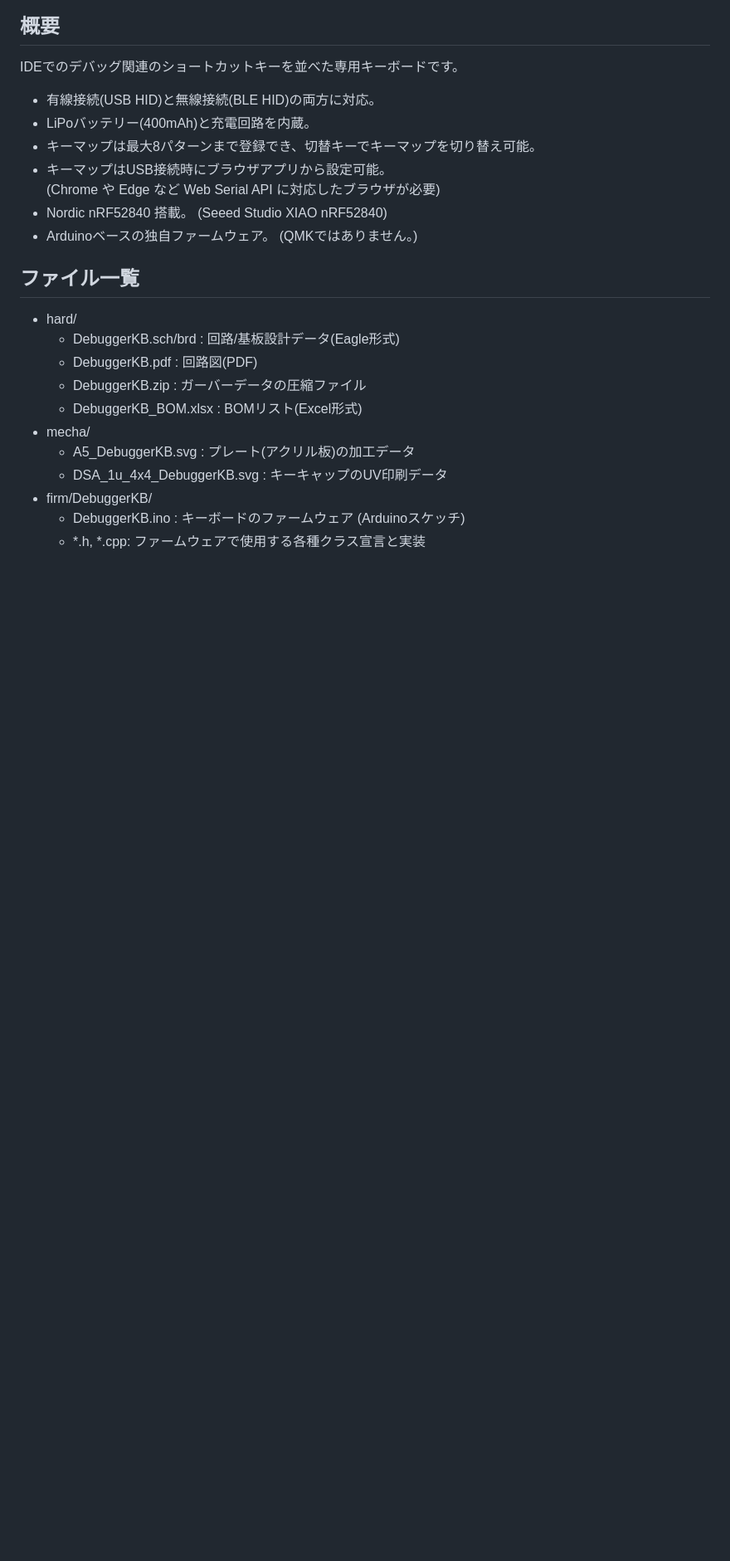
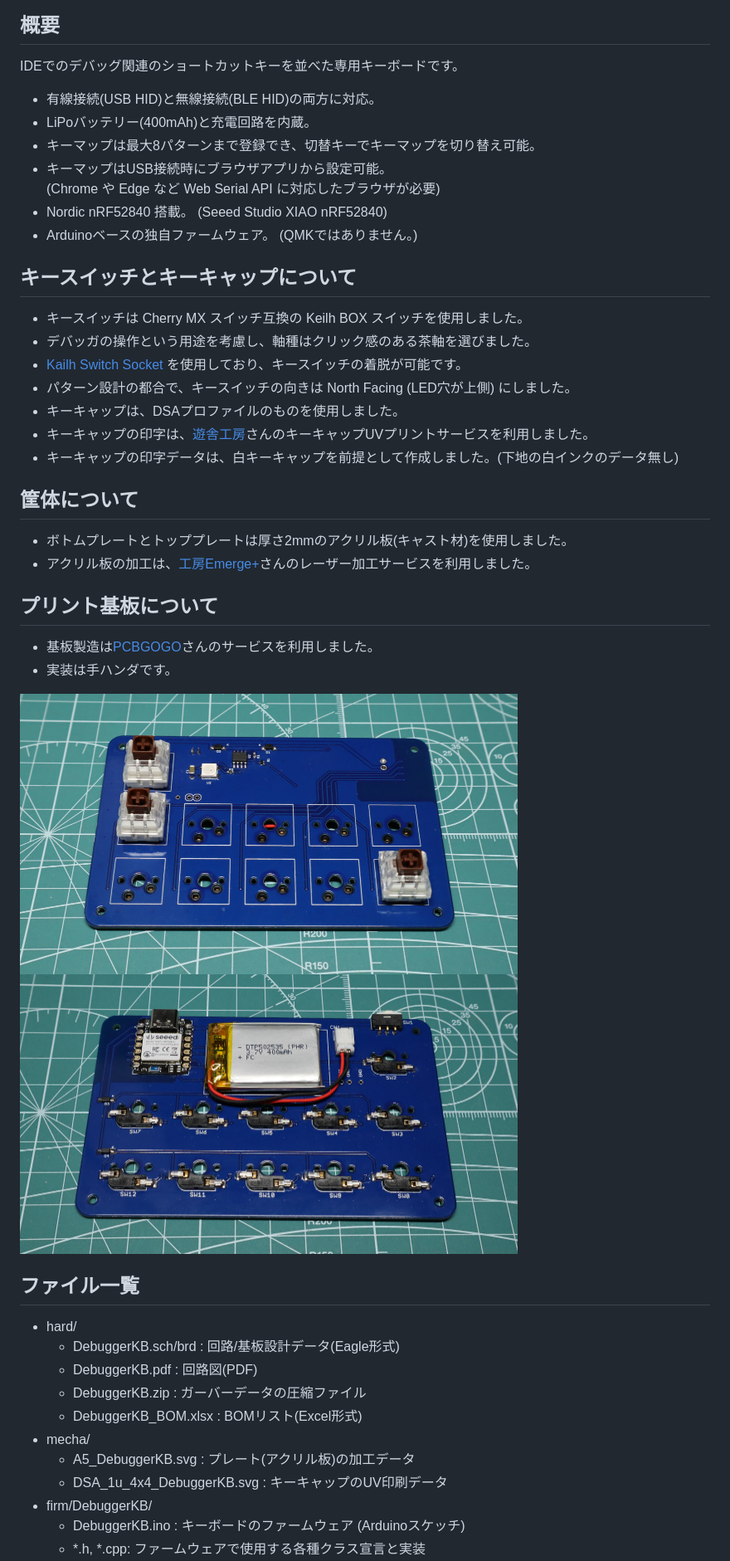
Before and after one commit to lipoyang/DebuggerKB, a Markdown page: README.md, the part around the change. Shown: that part at 83% size. Drawn GitHub-style; pictures changed too: img/bottom.jpg (added), img/top.jpg (added); blank space fills up the shorter version.

```diff
--- a/README.md
+++ b/README.md
@@ -11,6 +11,27 @@ IDEでのデバッグ関連のショートカットキーを並べた専用キ
 * キーマップはUSB接続時にブラウザアプリから設定可能。<br>(Chrome や Edge など Web Serial API に対応したブラウザが必要)
 * Nordic nRF52840 搭載。 (Seeed Studio XIAO nRF52840)
 * Arduinoベースの独自ファームウェア。 (QMKではありません。)
+
+## キースイッチとキーキャップについて
+* キースイッチは Cherry MX スイッチ互換の Keilh BOX スイッチを使用しました。
+* デバッガの操作という用途を考慮し、軸種はクリック感のある茶軸を選びました。
+* [Kailh Switch Socket](https://shop.yushakobo.jp/products/a01ps) を使用しており、キースイッチの着脱が可能です。
+* パターン設計の都合で、キースイッチの向きは North Facing (LED穴が上側) にしました。
+* キーキャップは、DSAプロファイルのものを使用しました。
+* キーキャップの印字は、[遊舎工房](https://yushakobo.jp/)さんのキーキャップUVプリントサービスを利用しました。
+* キーキャップの印字データは、白キーキャップを前提として作成しました。(下地の白インクのデータ無し)
+
+## 筐体について
+* ボトムプレートとトッププレートは厚さ2mmのアクリル板(キャスト材)を使用しました。
+* アクリル板の加工は、[工房Emerge+](https://www.emergeplus.jp/)さんのレーザー加工サービスを利用しました。
+
+## プリント基板について
+* 基板製造は[PCBGOGO](https://www.pcbgogo.jp/)さんのサービスを利用しました。
+* 実装は手ハンダです。
+
+<img src="img/top.jpg" width="600">
+
+<img src="img/bottom.jpg" width="600">
 
 ## ファイル一覧
 
```
